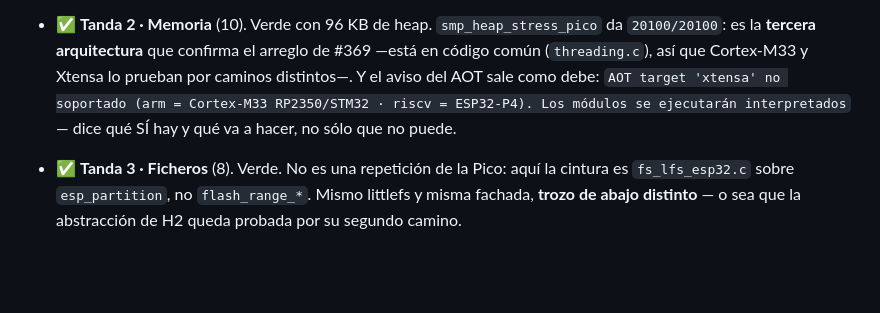
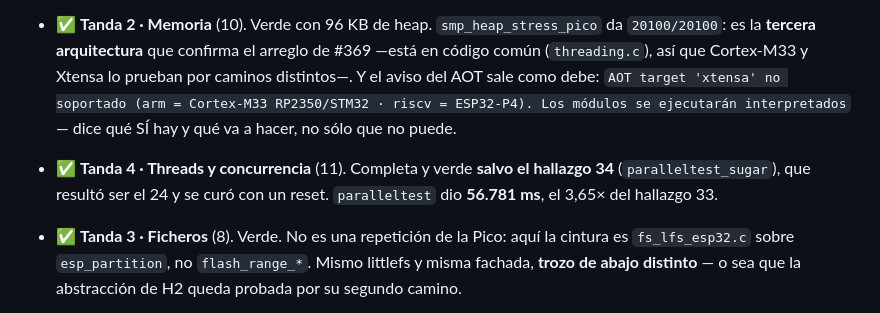
Before and after one commit to legio-e/BasicPlus, a Markdown page: docs/H13_PRUEBAS.md, the part around the change. Drawn GitHub-style; blank space fills up the shorter version.

```diff
--- a/docs/H13_PRUEBAS.md
+++ b/docs/H13_PRUEBAS.md
@@ -509,6 +509,9 @@ el producto.
   caminos distintos—. Y el aviso del AOT sale como debe: `AOT target 'xtensa' no
   soportado (arm = Cortex-M33 RP2350/STM32 · riscv = ESP32-P4). Los módulos se
   ejecutarán interpretados` — dice qué SÍ hay y qué va a hacer, no sólo que no puede.
+- ✅ **Tanda 4 · Threads y concurrencia** (11). Completa y verde **salvo el
+  hallazgo 34** (`paralleltest_sugar`), que resultó ser el 24 y se curó con un
+  reset. `paralleltest` dio **56.781 ms**, el 3,65× del hallazgo 33.
 - ✅ **Tanda 3 · Ficheros** (8). Verde. No es una repetición de la Pico: aquí la
   cintura es `fs_lfs_esp32.c` sobre `esp_partition`, no `flash_range_*`. Mismo
   littlefs y misma fachada, **trozo de abajo distinto** — o sea que la abstracción
```
Also changed, not shown: docs/V5_IDEAS.md (+47 -0 lines).
